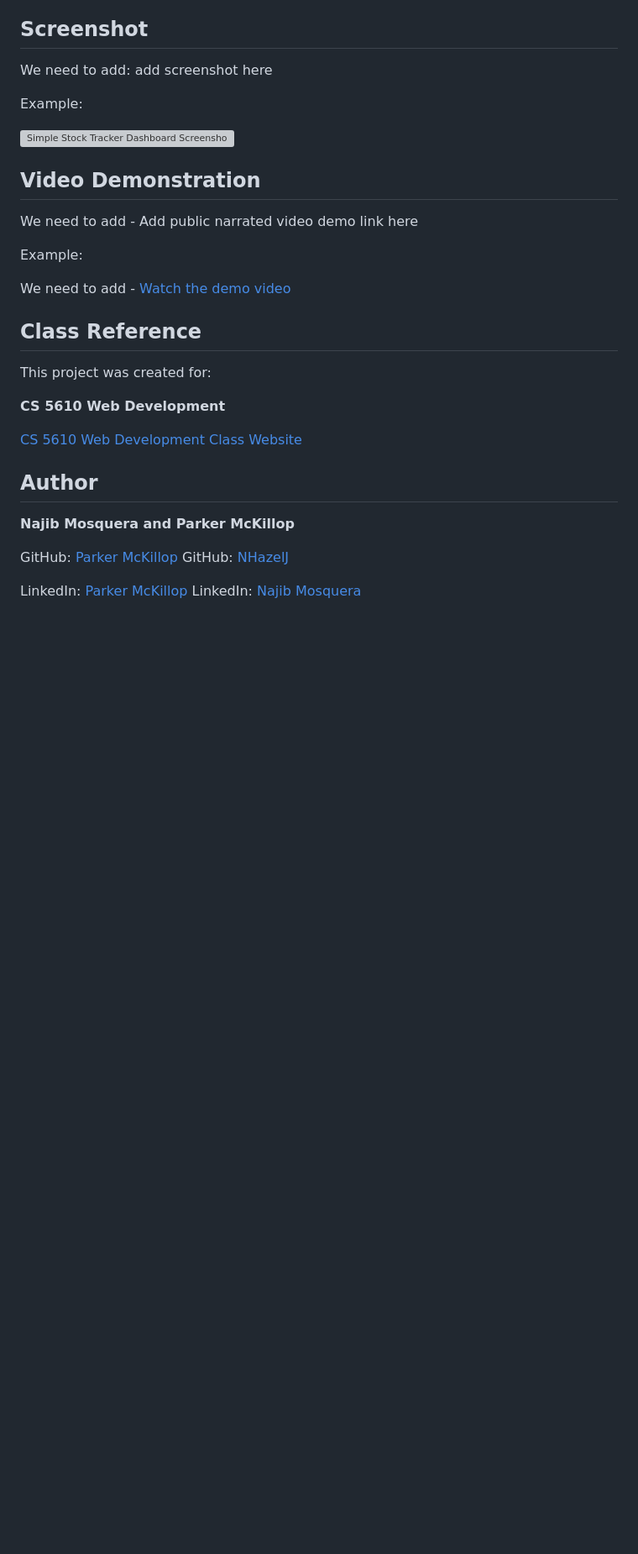
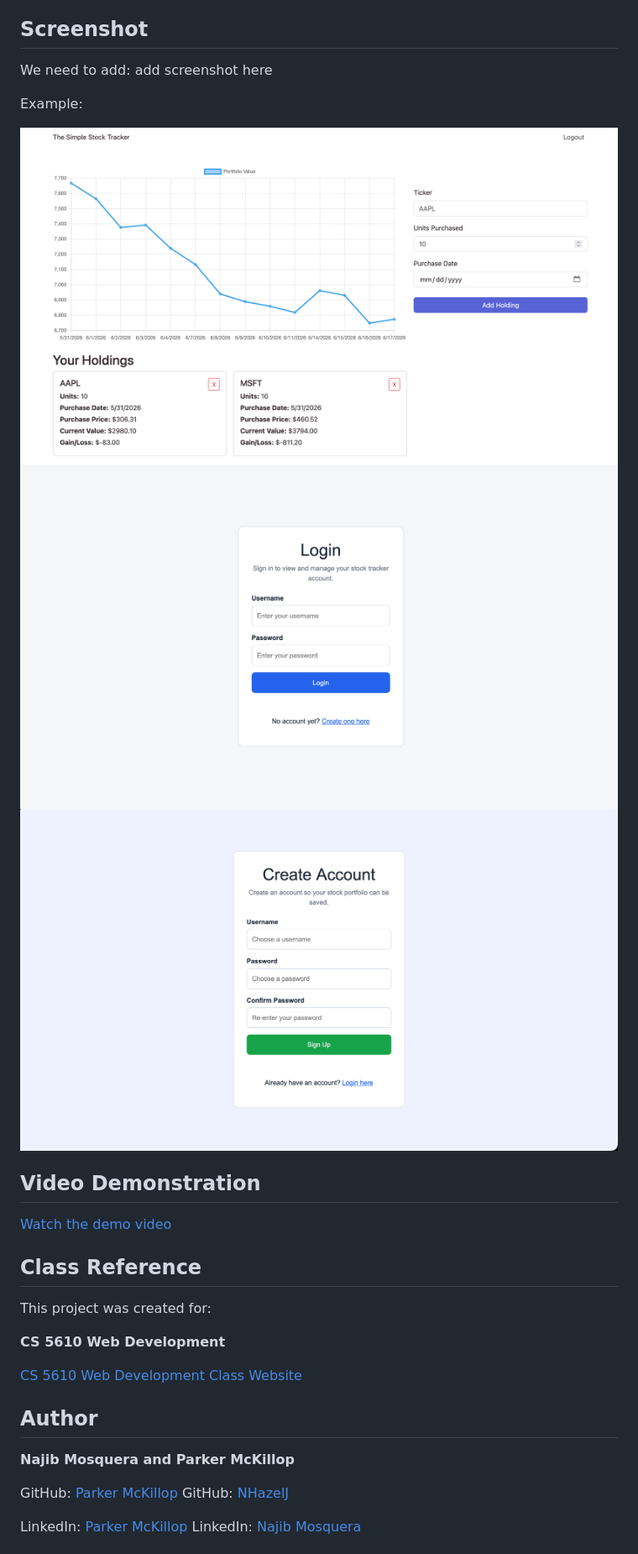
Before and after one commit to pem2k/Simple-Stock-Tracker, a Markdown page: README.md, the part around one of its changes. Shown at 84% size. Rendered like a GitHub page; pictures changed too: screenshots/login.png (added), screenshots/portfolio.png (added), screenshots/signup.png (added); blank space fills up the shorter version; grey boxes are pictures that could not be loaded.

```diff
--- a/README.md
+++ b/README.md
@@ -28,15 +28,13 @@ We need to add: add screenshot here
 
 Example:
 
-![Simple Stock Tracker Dashboard Screenshot](TODO_ADD_SCREENSHOT_IMAGE_LINK_HERE)
+![Dashboard Screenshot](./screenshots/portfolio.png)
+![Login Screenshot](./screenshots/login.png)
+![Sign Up Screenshot](./screenshots/signup.png)
 
 ## Video Demonstration
 
-We need to add - Add public narrated video demo link here
-
-Example:
-
-We need to add - [Watch the demo video](TODO_ADD_VIDEO_DEMO_LINK_HERE)
+[Watch the demo video](https://youtu.be/uWnp7K9GzsQ)
 
 ## Class Reference
 
```
Also changed, not shown: other parts of README.md (+16 -5 lines), Docs/designdoc.md (+6 -0 lines), screenshots/wireframe-notes.png (added), 6 other files.
